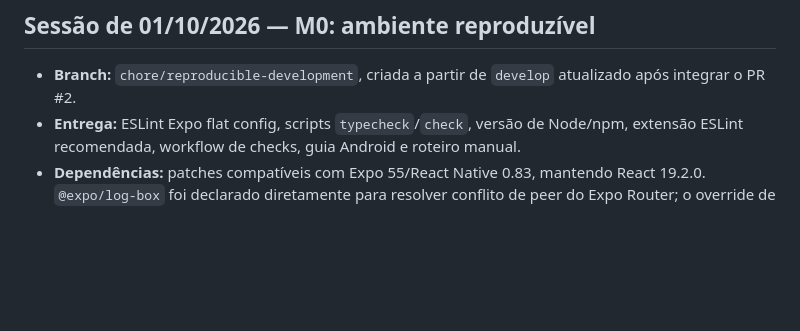
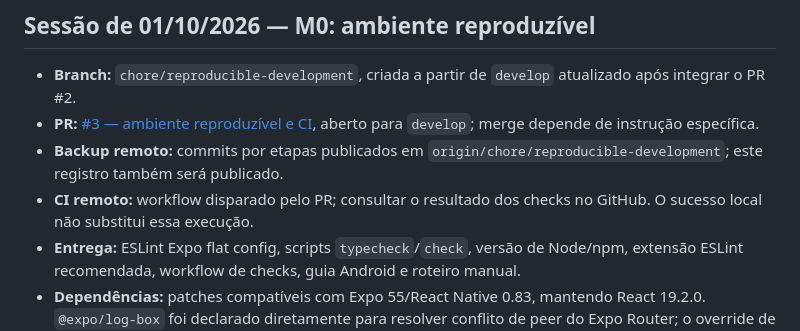
Before and after one commit to NeytanBelisario/Gardenfy, a Markdown page: docs/HANDOFF.md, the part around the change. Rendered like a GitHub page; blank space fills up the shorter version.

Commit message:
📌 | docs: record environment pull request and next milestone

```diff
--- a/docs/HANDOFF.md
+++ b/docs/HANDOFF.md
@@ -16,6 +16,9 @@ Atualize este arquivo ao encerrar sessões que mudem o estado do projeto. Não a
 ## Sessão de 01/10/2026 — M0: ambiente reproduzível
 
 - **Branch:** `chore/reproducible-development`, criada a partir de `develop` atualizado após integrar o PR #2.
+- **PR:** [#3 — ambiente reproduzível e CI](https://github.com/NeytanBelisario/Gardenfy/pull/3), aberto para `develop`; merge depende de instrução específica.
+- **Backup remoto:** commits por etapas publicados em `origin/chore/reproducible-development`; este registro também será publicado.
+- **CI remoto:** workflow disparado pelo PR; consultar o resultado dos checks no GitHub. O sucesso local não substitui essa execução.
 - **Entrega:** ESLint Expo flat config, scripts `typecheck`/`check`, versão de Node/npm, extensão ESLint recomendada, workflow de checks, guia Android e roteiro manual.
 - **Dependências:** patches compatíveis com Expo 55/React Native 0.83, mantendo React 19.2.0. `@expo/log-box` foi declarado diretamente para resolver conflito de peer do Expo Router; o override de React usa versão explícita para contornar erro de resolução `$react` no npm. Lockfile preservado e atualizado.
 - **Checks locais aprovados:** `npm ci --no-audit --no-fund`, `npm run check` (types/lint sem avisos), `npx expo install --check`, export Android, prebuild Android sem instalação e `git diff --check`. Após a atualização de `shell-quote`, o lockfile também passou em `npm ci --dry-run`.
```
